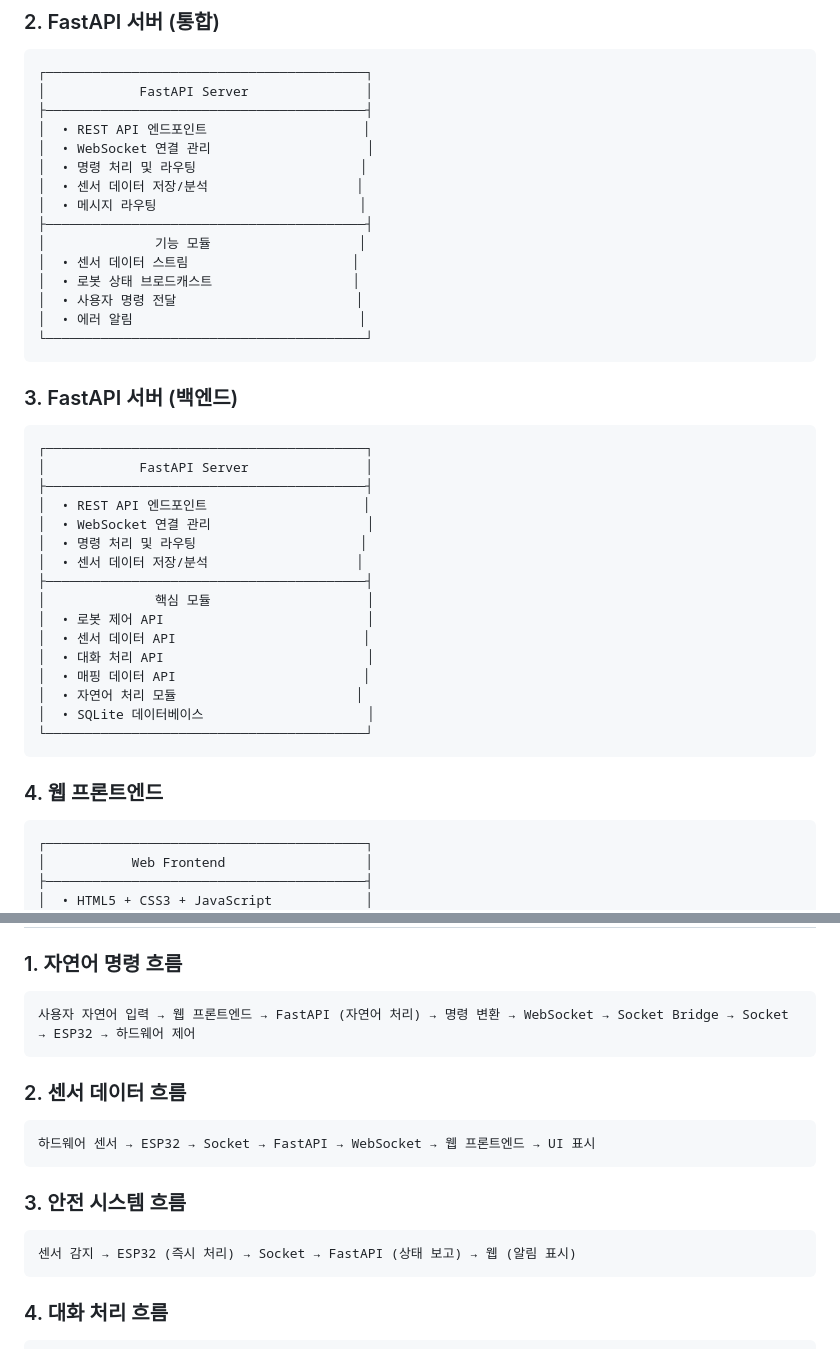
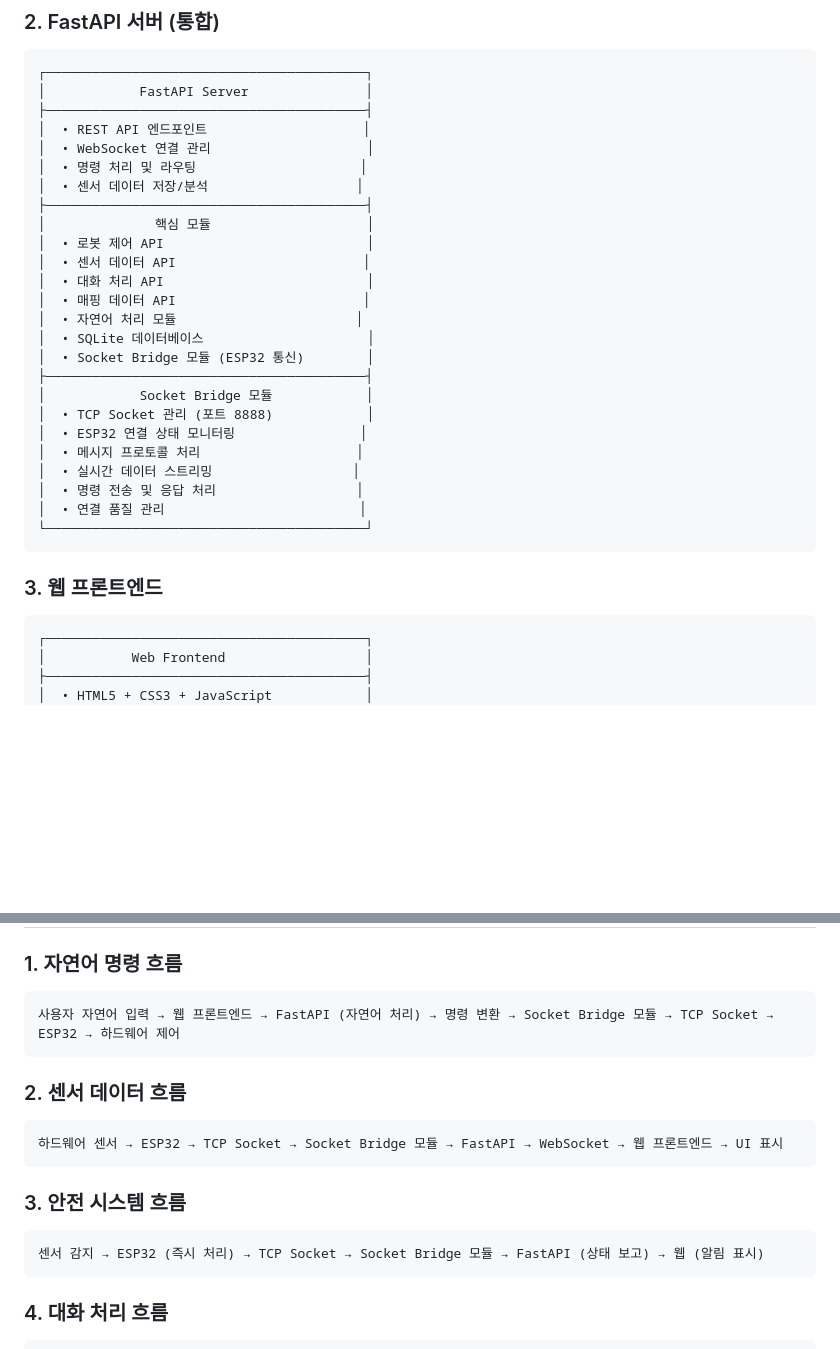
Before and after one commit to kuyeon/deks1.0, a Markdown page: ARCHITECTURE.md, 2 parts joined by grey strips. GitHub-like rendering; blank space fills up the shorter version.

Commit message:
refactor: Consolidate FastAPI server sections and add detailed Socket Bridge module
- Merge duplicate FastAPI server sections into unified architecture
- Add comprehensive Socket Bridge module details within FastAPI server
- Update data flow diagrams to reflect integrated Socket Bridge communication
- Include detailed Socket Bridge functionality:
  * TCP Socket management (port 8888)
  * ESP32 connection monitoring
  * Message protocol handling
  * Real-time data streaming
  * Command transmission and response processing
  * Connection quality management
- Update natural language command flow with Socket Bridge module
- Update sensor data flow with integrated Socket Bridge
- Update safety system flow with Socket Bridge communication

This completes the unified architecture documentation with detailed Socket Bridge integration.

````diff
--- a/ARCHITECTURE.md
+++ b/ARCHITECTURE.md
@@ -73,25 +73,6 @@
 │  • WebSocket 연결 관리                    │
 │  • 명령 처리 및 라우팅                     │
 │  • 센서 데이터 저장/분석                   │
-│  • 메시지 라우팅                          │
-├─────────────────────────────────────────┤
-│              기능 모듈                   │
-│  • 센서 데이터 스트림                     │
-│  • 로봇 상태 브로드캐스트                  │
-│  • 사용자 명령 전달                       │
-│  • 에러 알림                             │
-└─────────────────────────────────────────┘
-```
-
-### 3. FastAPI 서버 (백엔드)
-```
-┌─────────────────────────────────────────┐
-│            FastAPI Server               │
-├─────────────────────────────────────────┤
-│  • REST API 엔드포인트                    │
-│  • WebSocket 연결 관리                    │
-│  • 명령 처리 및 라우팅                     │
-│  • 센서 데이터 저장/분석                   │
 ├─────────────────────────────────────────┤
 │              핵심 모듈                    │
 │  • 로봇 제어 API                          │
@@ -100,10 +81,19 @@
 │  • 매핑 데이터 API                        │
 │  • 자연어 처리 모듈                       │
 │  • SQLite 데이터베이스                     │
+│  • Socket Bridge 모듈 (ESP32 통신)        │
+├─────────────────────────────────────────┤
+│            Socket Bridge 모듈            │
+│  • TCP Socket 관리 (포트 8888)            │
+│  • ESP32 연결 상태 모니터링                │
+│  • 메시지 프로토콜 처리                    │
+│  • 실시간 데이터 스트리밍                  │
+│  • 명령 전송 및 응답 처리                  │
+│  • 연결 품질 관리                         │
 └─────────────────────────────────────────┘
 ```
 
-### 4. 웹 프론트엔드
+### 3. 웹 프론트엔드
 ```
 ┌─────────────────────────────────────────┐
 │           Web Frontend                  │
@@ -127,17 +117,17 @@
 
 ### 1. 자연어 명령 흐름
 ```
-사용자 자연어 입력 → 웹 프론트엔드 → FastAPI (자연어 처리) → 명령 변환 → WebSocket → Socket Bridge → Socket → ESP32 → 하드웨어 제어
+사용자 자연어 입력 → 웹 프론트엔드 → FastAPI (자연어 처리) → 명령 변환 → Socket Bridge 모듈 → TCP Socket → ESP32 → 하드웨어 제어
 ```
 
 ### 2. 센서 데이터 흐름
 ```
-하드웨어 센서 → ESP32 → Socket → FastAPI → WebSocket → 웹 프론트엔드 → UI 표시
+하드웨어 센서 → ESP32 → TCP Socket → Socket Bridge 모듈 → FastAPI → WebSocket → 웹 프론트엔드 → UI 표시
 ```
 
 ### 3. 안전 시스템 흐름
 ```
-센서 감지 → ESP32 (즉시 처리) → Socket → FastAPI (상태 보고) → 웹 (알림 표시)
+센서 감지 → ESP32 (즉시 처리) → TCP Socket → Socket Bridge 모듈 → FastAPI (상태 보고) → 웹 (알림 표시)
 ```
 
 ### 4. 대화 처리 흐름
````
